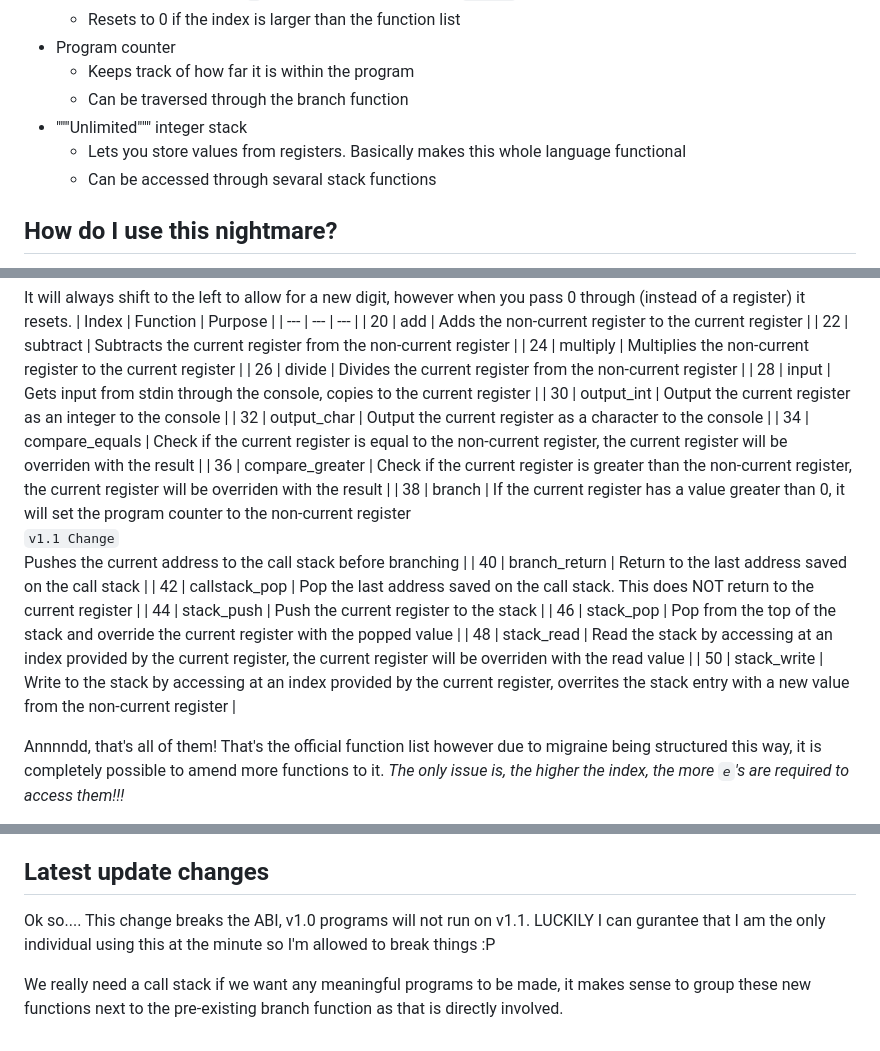
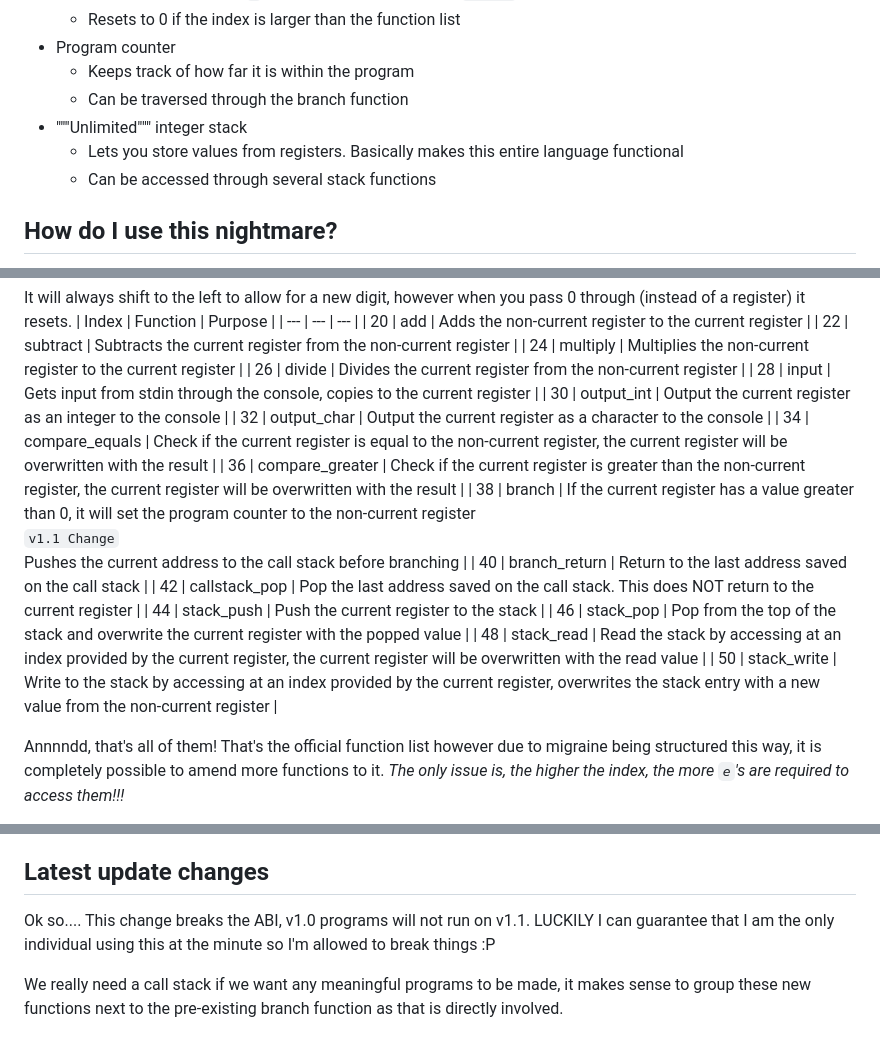
Before and after one commit to BitRapture/migraine, a Markdown page: README.md, 3 parts joined by grey strips. Drawn GitHub-style.

Commit message:
fix grammar in README.md
fixes some typos and vocabulary (ironically, I'm not sure if this is the right word, lol)

```diff
--- a/README.md
+++ b/README.md
@@ -29,8 +29,8 @@ There now exists a migraine generator to ease the pain! [Check it out](Cetamol/R
   - Keeps track of how far it is within the program
   - Can be traversed through the branch function
 - """Unlimited""" integer stack
-  - Lets you store values from registers. Basically makes this whole language functional
-  - Can be accessed through sevaral stack functions
+  - Lets you store values from registers. Basically makes this entire language functional
+  - Can be accessed through several stack functions
 
 ## How do I use this nightmare?
 migraine has only 4 operation characters, but it lets you do everything you need.
@@ -84,15 +84,15 @@ It will always shift to the left to allow for a new digit, however when you pass
 | 28 | input | Gets input from stdin through the console, copies to the current register |
 | 30 | output_int | Output the current register as an integer to the console |
 | 32 | output_char | Output the current register as a character to the console |
-| 34 | compare_equals | Check if the current register is equal to the non-current register, the current register will be overriden with the result |
-| 36 | compare_greater | Check if the current register is greater than the non-current register, the current register will be overriden with the result |
+| 34 | compare_equals | Check if the current register is equal to the non-current register, the current register will be overwritten with the result |
+| 36 | compare_greater | Check if the current register is greater than the non-current register, the current register will be overwritten with the result |
 | 38 | branch | If the current register has a value greater than 0, it will set the program counter to the non-current register <br /> `v1.1 Change` <br />Pushes the current address to the call stack before branching |
 | 40 | branch_return | Return to the last address saved on the call stack |
 | 42 | callstack_pop | Pop the last address saved on the call stack. This does NOT return to the current register |
 | 44 | stack_push | Push the current register to the stack |
-| 46 | stack_pop | Pop from the top of the stack and override the current register with the popped value |
-| 48 | stack_read | Read the stack by accessing at an index provided by the current register, the current register will be overriden with the read value |
-| 50 | stack_write | Write to the stack by accessing at an index provided by the current register, overrites the stack entry with a new value from the non-current register |
+| 46 | stack_pop | Pop from the top of the stack and overwrite the current register with the popped value |
+| 48 | stack_read | Read the stack by accessing at an index provided by the current register, the current register will be overwritten with the read value |
+| 50 | stack_write | Write to the stack by accessing at an index provided by the current register, overwrites the stack entry with a new value from the non-current register |
 
 Annnndd, that's all of them! That's the official function list however due to migraine being structured this way, it is completely possible to amend more functions to it. *The only issue is, the higher the index, the more ``e``'s are required to access them!!!*
 
@@ -105,6 +105,6 @@ The result will always be given back to the current register.
 I recommend checking out the ./Examples folder as I've included a few usable code demos with documentation!
 
 ## Latest update changes
-Ok so.... This change breaks the ABI, v1.0 programs will not run on v1.1. LUCKILY I can gurantee that I am the only individual using this at the minute so I'm allowed to break things :P
+Ok so.... This change breaks the ABI, v1.0 programs will not run on v1.1. LUCKILY I can guarantee that I am the only individual using this at the minute so I'm allowed to break things :P
 
 We really need a call stack if we want any meaningful programs to be made, it makes sense to group these new functions next to the pre-existing branch function as that is directly involved.
```
